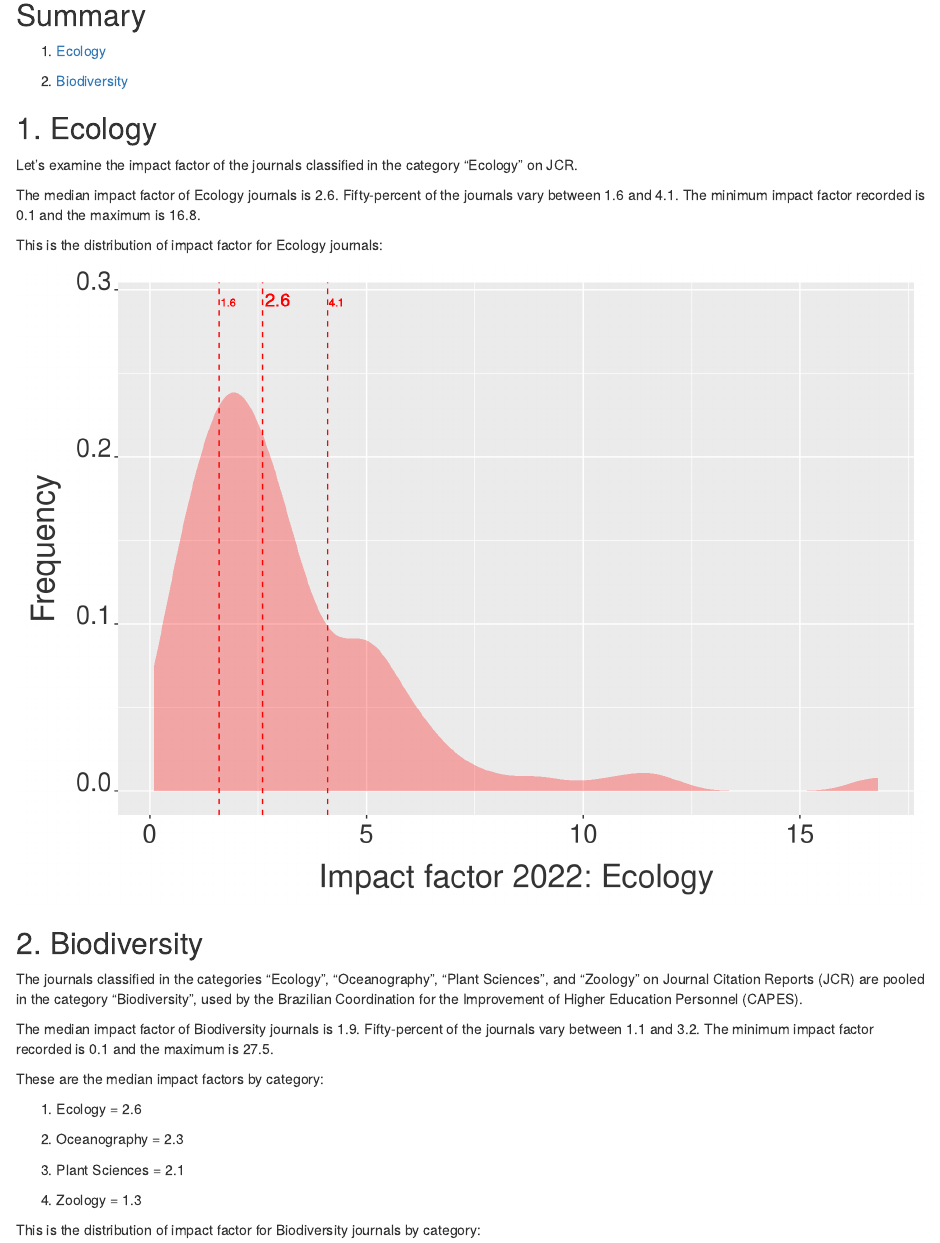
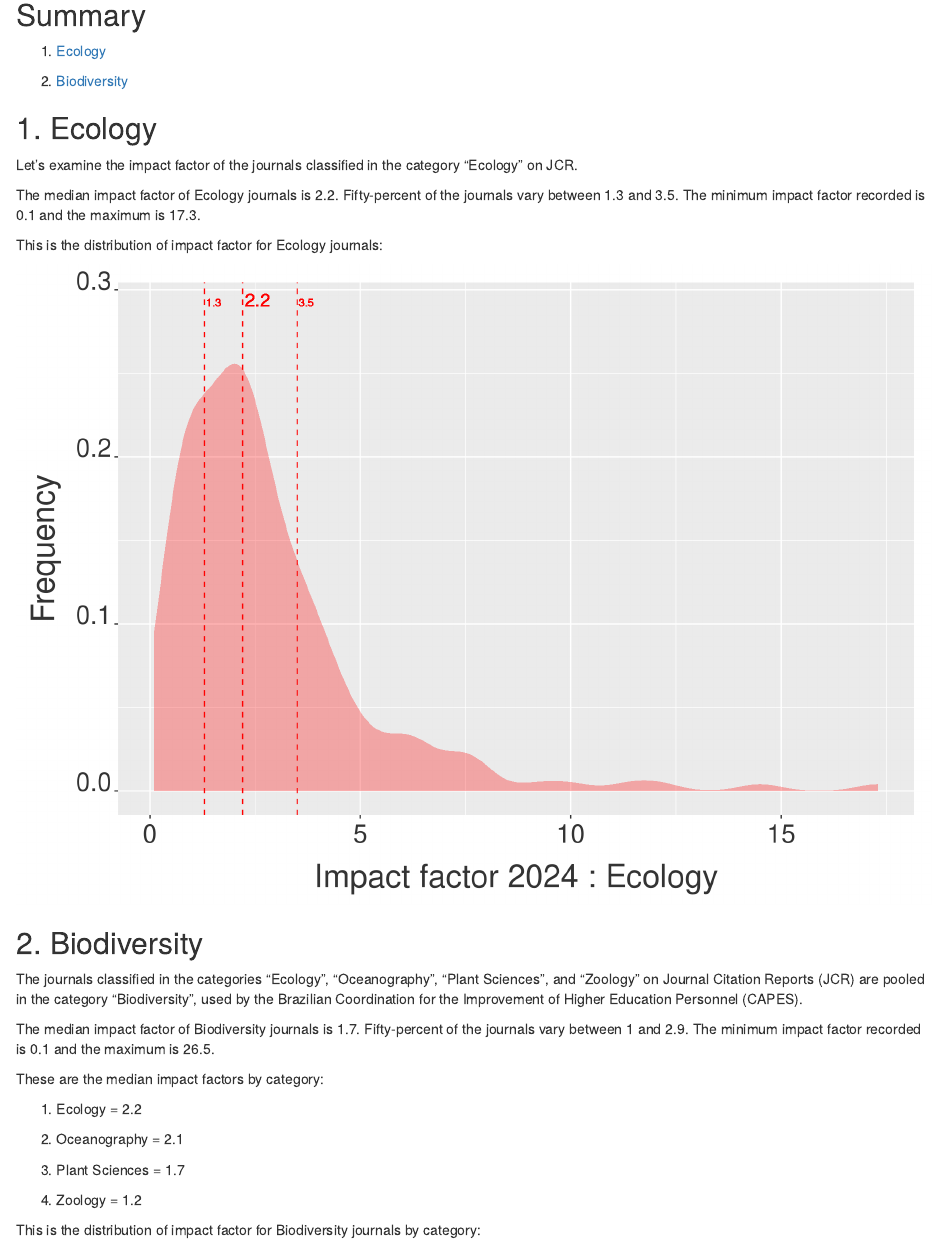
Before and after one commit to marmello77/ImpactFactor, an R Markdown document (ImpactFactor.Rmd): the page in a window 1100 px wide, from 250 px down. Rendered offline with R 4.5, knitr and Pandoc, with nearby package versions; code that draws random numbers runs with fixed seeds of ours.

Commit message:
Major update 2026

````diff
--- a/ImpactFactor.Rmd
+++ b/ImpactFactor.Rmd
@@ -22,23 +22,16 @@ Impact factor analysis of journals classified in the categories "Ecology" (JCR)
 
 See [README](https://github.com/marmello77/ImpactFactor/blob/master/README.md) for further info.
 
-
 ## Summary
 
-1. [Ecology](#ecology)
+1.  [Ecology](#ecology)
 
-2. [Biodiversity](#biodiversity)
-
+2.  [Biodiversity](#biodiversity)
 
 ```{r, echo=FALSE, include=FALSE}
-#setwd(dirname(rstudioapi::getActiveDocumentContext()$path))
-
+# Load the workspace saved by jc.R. Run jc.R first to update the data.
+load("data/workspace.RData")
 ```
-
-```{r, echo=FALSE, include=FALSE}
-rm(list= ls())
-```
-
 
 ```{r, echo=FALSE, include=FALSE}
 library(ggplot2)
@@ -81,2 +65,3 @@ eco.qua1 = round(jcreco.qua1[2,1], digits = 2)
+eco.qua1 = round(jcreco.qua1[1,1], digits = 2)
 
 jcreco.qua2 <- summarise(jcreco,
@@ -85,2 +69,3 @@ eco.qua2 = round(jcreco.qua2[4,1], digits = 2)
+eco.qua2 = round(jcreco.qua2[1,1], digits = 2)
 
 jcreco.min <- summarise(jcreco,
@@ -99,9 +82,9 @@ The median impact factor of Ecology journals is `r format(eco.med, scientific=FA
 This is the distribution of impact factor for Ecology journals:
 
 ```{r, echo=FALSE, warning=FALSE, fig.height=7, fig.width=10, cache=FALSE, out.width='\\textwidth', fig.align='center'}
-p1 <- ggplot(jcreco, aes(x=X2022.JIF)) +
+p1 <- ggplot(jcreco, aes(x=.data[[jif_col]])) +
   geom_density(color = F, fill = "red", alpha = 0.3, position = "identity") +
-  xlab("Impact factor 2022: Ecology") +
+  xlab(paste("Impact factor", year_label, ": Ecology")) +
   ylab("Frequency") +
   theme(axis.text.x = element_text(colour="grey20",size=20,
                                    angle=0,hjust=.5,vjust=.5,face="plain"),
@@ -130,90 +113,40 @@ p1 <- ggplot(jcreco, aes(x=X2022.JIF)) +
 p1
 ```
 
-
-## 2. Biodiversity{#biodiversity}
+## 2. Biodiversity {#biodiversity}
 
 ```{r, echo=FALSE, include=FALSE}
-str(jcreco)
+str(jcrbio)
 ```
 
 The journals classified in the categories "Ecology", "Oceanography", "Plant Sciences", and "Zoology" on Journal Citation Reports (JCR) are pooled in the category "Biodiversity", used by the Brazilian Coordination for the Improvement of Higher Education Personnel (CAPES).
 
 ```{r, echo=FALSE, include=FALSE}
-jcroce <- read.table("data/jcr oceanography 2022.csv", sep=",",
-                     skip=2, fill=T, header=T, row.names=NULL,
-                     na.strings = "N/A")
-names(jcroce)[-ncol(jcroce)] <- names(jcroce)[-1]
-jcroce <- jcroce[,-ncol(jcroce)]
-jcroce <- jcroce[1:(nrow(jcroce)-2),]
-jcroce$Total.Citations <- as.integer(gsub(",", "", jcroce$Total.Citations))
-
-
-jcrpla <- read.table("data/jcr plant sciences 2022.csv", sep=",",
-                     skip=2, fill=T, header=T, row.names=NULL,
-                     na.strings = "N/A")
-names(jcrpla)[-ncol(jcrpla)] <- names(jcrpla)[-1]
-jcrpla <- jcrpla[,-ncol(jcrpla)]
-jcrpla <- jcrpla[1:(nrow(jcrpla)-2),]
-jcrpla$Total.Citations <- as.integer(gsub(",", "", jcrpla$Total.Citations))
-
-
-jcrzoo <- read.table("data/jcr zoology 2022.csv", sep=",",
-                     skip=2, fill=T, header=T, row.names=NULL,
-                     na.strings = "N/A")
-names(jcrzoo)[-ncol(jcrzoo)] <- names(jcrzoo)[-1]
-jcrzoo <- jcrzoo[,-ncol(jcrzoo)]
-jcrzoo <- jcrzoo[1:(nrow(jcrzoo)-2),]
-jcrzoo$Total.Citations <- as.integer(gsub(",", "", jcrzoo$Total.Citations))
-```
-
-
-```{r, echo=FALSE, include=FALSE}
-jcrbio <- rbind(jcreco, jcroce[1:nrow(jcroce),],
-                jcrpla[1:nrow(jcrpla),], jcrzoo[1:nrow(jcrzoo),])
-```
-
-
-```{r, echo=FALSE, include=FALSE}
-str(jcrbio)
-```
-
-
-```{r, echo=FALSE, include=FALSE}
-jcrbio$Category <- c(replicate(nrow(jcreco), "Ecology"),
-                     replicate(nrow(jcroce), "Oceanography"),
-                     replicate(nrow(jcrpla), "PlantScience"),
-                     replicate(nrow(jcrzoo), "Zoology"))
-```
-
-
-```{r, echo=FALSE, include=FALSE}
-jcrbio.med <- ddply(jcrbio, "Category", summarise,
-                    IFmedian = median(X2022.JIF, na.rm = T))
 bio.med <- summarise(jcrbio,
-                        IFmedian = median(X2022.JIF, na.rm = T))
+                     IFmedian = median(.data[[jif_col]], na.rm = T))
 bio.med = round(bio.med, digits = 2)
 
 jcrbio.qua1 <- summarise(jcrbio,
-                         IFqua1 = quantile(X2022.JIF, na.rm = T))
-bio.qua1 = round(jcrbio.qua1[2,1], digits = 2)
+                         IFqua1 = quantile(.data[[jif_col]], probs = 0.25, na.rm = T))
+bio.qua1 = round(jcrbio.qua1[1,1], digits = 2)
 
 jcrbio.qua2 <- summarise(jcrbio,
-                         IFqua2 = quantile(X2022.JIF, na.rm = T))
-bio.qua2 = round(jcrbio.qua2[4,1], digits = 2)
+                         IFqua2 = quantile(.data[[jif_col]], probs = 0.75, na.rm = T))
+bio.qua2 = round(jcrbio.qua2[1,1], digits = 2)
 
 jcrbio.min <- summarise(jcrbio,
-                        IFmin = min(X2022.JIF, na.rm = T))
+                        IFmin = min(.data[[jif_col]], na.rm = T))
 bio.min = round(jcrbio.min[1,1], digits = 2)
 
 jcrbio.max <- summarise(jcrbio,
-                        IFmax = max(X2022.JIF, na.rm = T))
+                        IFmax = max(.data[[jif_col]], na.rm = T))
 bio.max = round(jcrbio.max[1,1], digits = 2)
+
+jcrbio.med <- ddply(jcrbio, "Category", summarise,
+                    IFmedian = median(.data[[jif_col]], na.rm = T))
 ```
 
-
 The median impact factor of Biodiversity journals is `r format(bio.med[1,1], scientific=FALSE)`. Fifty-percent of the journals vary between `r format(bio.qua1, scientific=FALSE)` and `r format(bio.qua2, scientific=FALSE)`. The minimum impact factor recorded is `r format(bio.min, scientific=FALSE)` and the maximum is `r format(bio.max, scientific=FALSE)`.
-
 
 ```{r, echo=FALSE, include=FALSE}
 eco.med = round(jcrbio.med[1,2], digits = 2)
--- a/jc.R
+++ b/jc.R
@@ -62,6 +62,11 @@ jcreco <- jcreco[,-ncol(jcreco)]
 jcreco <- jcreco[1:(nrow(jcreco)-2),]
 jcreco$Total.Citations <- as.integer(gsub(",", "", jcreco$Total.Citations))
 
+# Since 2024, JCR uses "<0.1" for very low JIF values instead of a number.
+# This causes the entire column to be imported as character, breaking quantile().
+# The line below converts the column to numeric, turning "<0.1" into NA.
+jcreco$X2024.JIF <- suppressWarnings(as.numeric(jcreco$X2024.JIF))
+
 head(jcreco)
 tail(jcreco)
 colnames(jcreco)
@@ -76,19 +81,19 @@ eco.med = round(jcreco.med[1,1], digits = 2)
 eco.med
 
 jcreco.qua1 <- summarise(jcreco,
-                         IFqua1 = quantile(X2024.JIF, na.rm = T))
+                         IFqua1 = quantile(X2024.JIF, probs = 0.25, na.rm = T))
 class(jcreco.qua1)
 head(jcreco.qua1)
 str(jcreco.qua1)
-eco.qua1 = round(jcreco.qua1[2,1], digits = 2)
+eco.qua1 = round(jcreco.qua1[1,1], digits = 2)
 eco.qua1
 
 jcreco.qua2 <- summarise(jcreco,
-                         IFqua2 = quantile(X2024.JIF, na.rm = T))
+                         IFqua2 = quantile(X2024.JIF, probs = 0.75, na.rm = T))
 class(jcreco.qua2)
 head(jcreco.qua2)
 str(jcreco.qua2)
-eco.qua2 = round(jcreco.qua2[4,1], digits = 2)
+eco.qua2 = round(jcreco.qua2[1,1], digits = 2)
 eco.qua2
 
 p1 <- ggplot(jcreco, aes(x=X2024.JIF)) +
@@ -139,6 +144,7 @@ names(jcroce)[-ncol(jcroce)] <- names(jcroce)[-1]
 jcroce <- jcroce[,-ncol(jcroce)]
 jcroce <- jcroce[1:(nrow(jcroce)-2),]
 jcroce$Total.Citations <- as.integer(gsub(",", "", jcroce$Total.Citations))
+jcroce$X2024.JIF <- suppressWarnings(as.numeric(jcroce$X2024.JIF))
 
 
 jcrpla <- read.table("data/jcr plant sciences 2024.csv", sep=",",
@@ -148,6 +154,7 @@ names(jcrpla)[-ncol(jcrpla)] <- names(jcrpla)[-1]
 jcrpla <- jcrpla[,-ncol(jcrpla)]
 jcrpla <- jcrpla[1:(nrow(jcrpla)-2),]
 jcrpla$Total.Citations <- as.integer(gsub(",", "", jcrpla$Total.Citations))
+jcrpla$X2024.JIF <- suppressWarnings(as.numeric(jcrpla$X2024.JIF))
 
 
 jcrzoo <- read.table("data/jcr zoology 2024.csv", sep=",",
@@ -157,6 +164,7 @@ names(jcrzoo)[-ncol(jcrzoo)] <- names(jcrzoo)[-1]
 jcrzoo <- jcrzoo[,-ncol(jcrzoo)]
 jcrzoo <- jcrzoo[1:(nrow(jcrzoo)-2),]
 jcrzoo$Total.Citations <- as.integer(gsub(",", "", jcrzoo$Total.Citations))
+jcrzoo$X2024.JIF <- suppressWarnings(as.numeric(jcrzoo$X2024.JIF))
 
 
 head(jcroce)
@@ -239,4 +247,8 @@ p2
 dev.off()
 
 
+# Save workspace so ImpactFactor.Rmd can load pre-processed objects directly
+save.image(file = "data/workspace.RData")
+
+
 ################################### END ########################################
````
Also changed, not shown: ImpactFactor.pdf, data/workspace.RData (added), figures/biodiversity 2024.png (added), figures/ecology 2024.png (added), ImpactFactor.Rmd (50 more changed lines).
